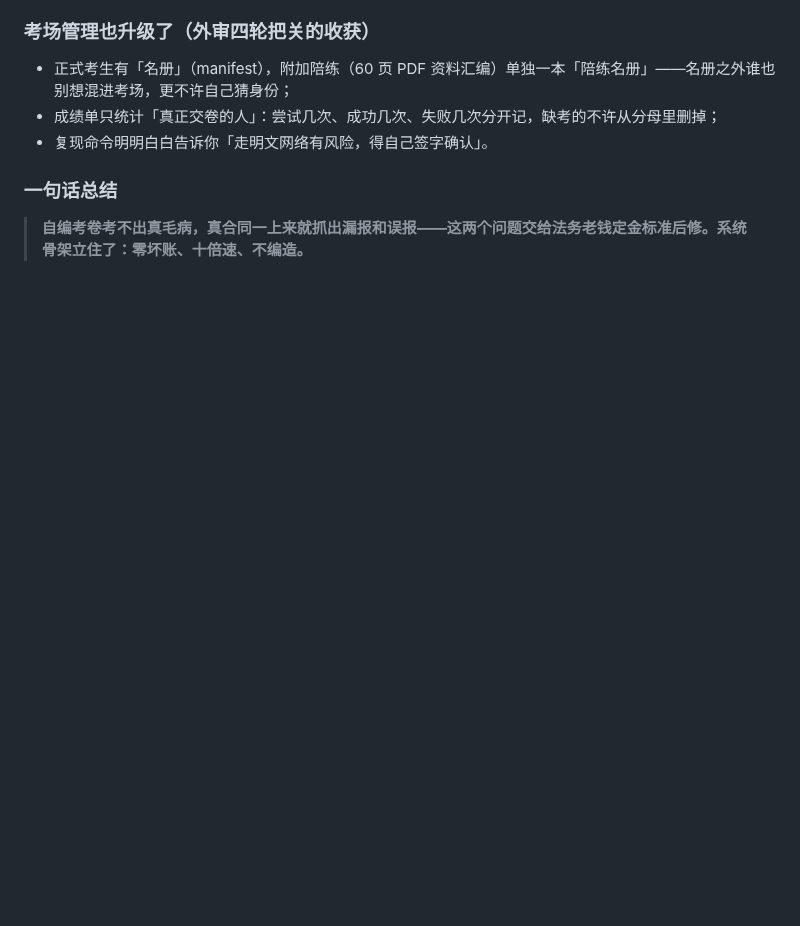
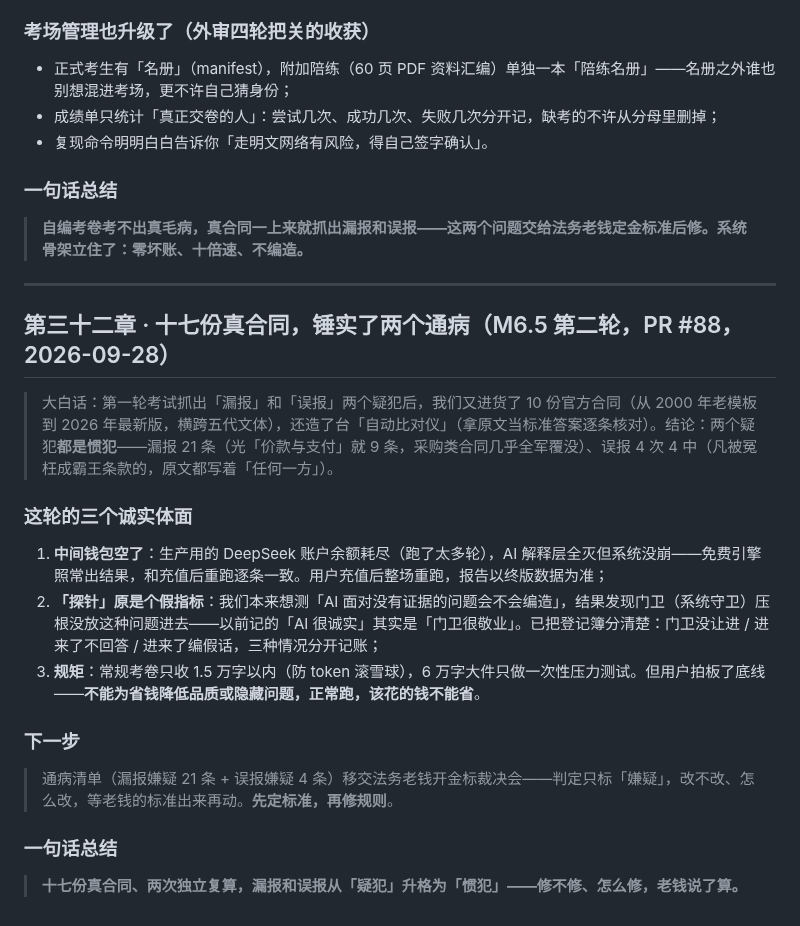
Before and after one commit to ARTHUR-BBU/Agent-T, a Markdown page: docs/plain-changelog.md, the part around the change. GitHub-like rendering; blank space fills up the shorter version.

Commit message:
docs: 日记第三十二章（M6.5 第二轮通病实锤，PR #88）

```diff
--- a/docs/plain-changelog.md
+++ b/docs/plain-changelog.md
@@ -988,3 +988,23 @@ ChatGPT 第三轮审计的结论是「有条件通过」：三条解除条件—
 ### 一句话总结
 
 > **自编考卷考不出真毛病，真合同一上来就抓出漏报和误报——这两个问题交给法务老钱定金标准后修。系统骨架立住了：零坏账、十倍速、不编造。**
+
+---
+
+## 第三十二章 · 十七份真合同，锤实了两个通病（M6.5 第二轮，PR #88，2026-09-28）
+
+> 大白话：第一轮考试抓出「漏报」和「误报」两个疑犯后，我们又进货了 10 份官方合同（从 2000 年老模板到 2026 年最新版，横跨五代文体），还造了台「自动比对仪」（拿原文当标准答案逐条核对）。结论：两个疑犯**都是惯犯**——漏报 21 条（光「价款与支付」就 9 条，采购类合同几乎全军覆没）、误报 4 次 4 中（凡被冤枉成霸王条款的，原文都写着「任何一方」）。
+
+### 这轮的三个诚实体面
+
+1. **中间钱包空了**：生产用的 DeepSeek 账户余额耗尽（跑了太多轮），AI 解释层全灭但系统没崩——免费引擎照常出结果，和充值后重跑逐条一致。用户充值后整场重跑，报告以终版数据为准；
+2. **「探针」原是个假指标**：我们本来想测「AI 面对没有证据的问题会不会编造」，结果发现门卫（系统守卫）压根没放这种问题进去——以前记的「AI 很诚实」其实是「门卫很敬业」。已把登记簿分清楚：门卫没让进 / 进来了不回答 / 进来了编假话，三种情况分开记账；
+3. **规矩**：常规考卷只收 1.5 万字以内（防 token 滚雪球），6 万字大件只做一次性压力测试。但用户拍板了底线——**不能为省钱降低品质或隐藏问题，正常跑，该花的钱不能省**。
+
+### 下一步
+
+> 通病清单（漏报嫌疑 21 条 + 误报嫌疑 4 条）移交法务老钱开金标裁决会——判定只标「嫌疑」，改不改、怎么改，等老钱的标准出来再动。**先定标准，再修规则**。
+
+### 一句话总结
+
+> **十七份真合同、两次独立复算，漏报和误报从「疑犯」升格为「惯犯」——修不修、怎么修，老钱说了算。**
```
